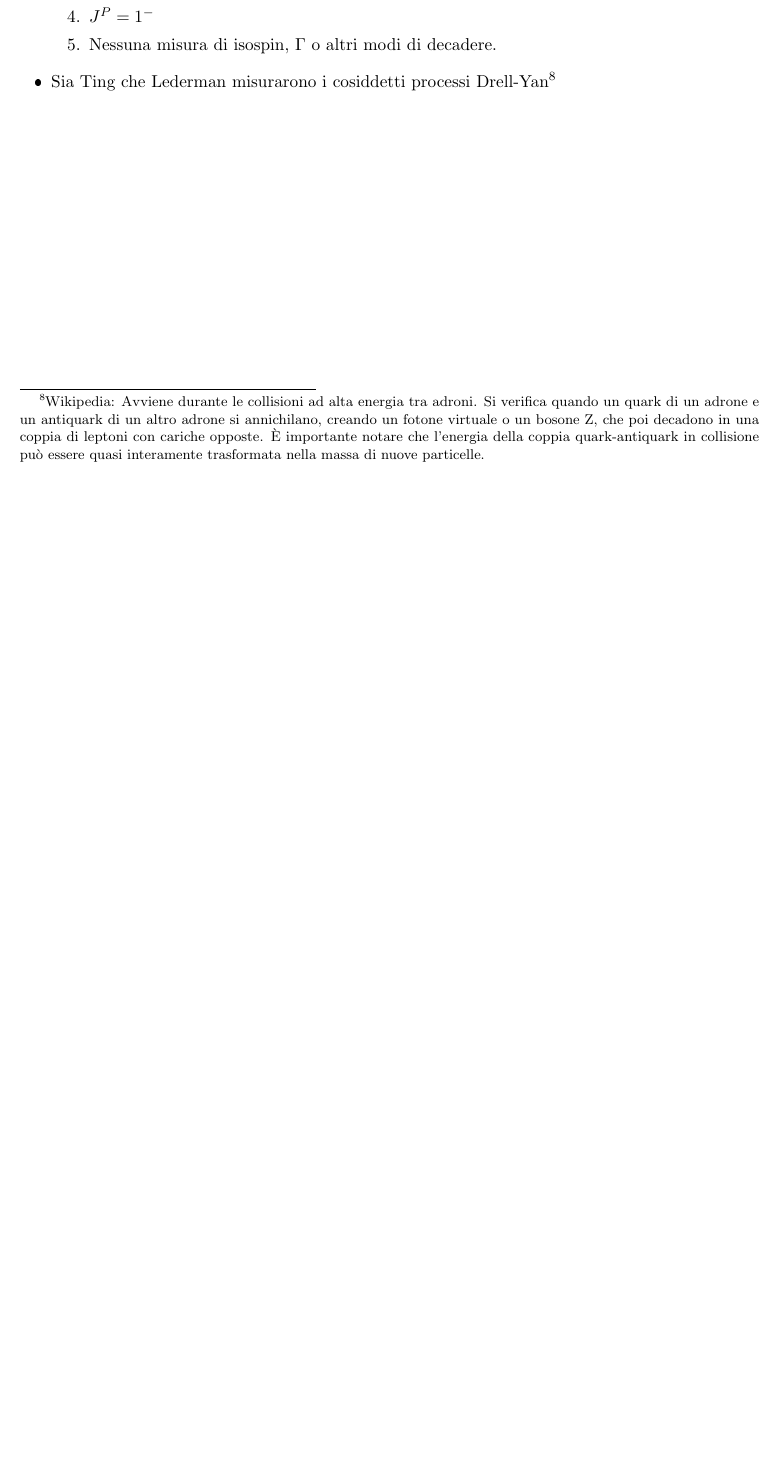
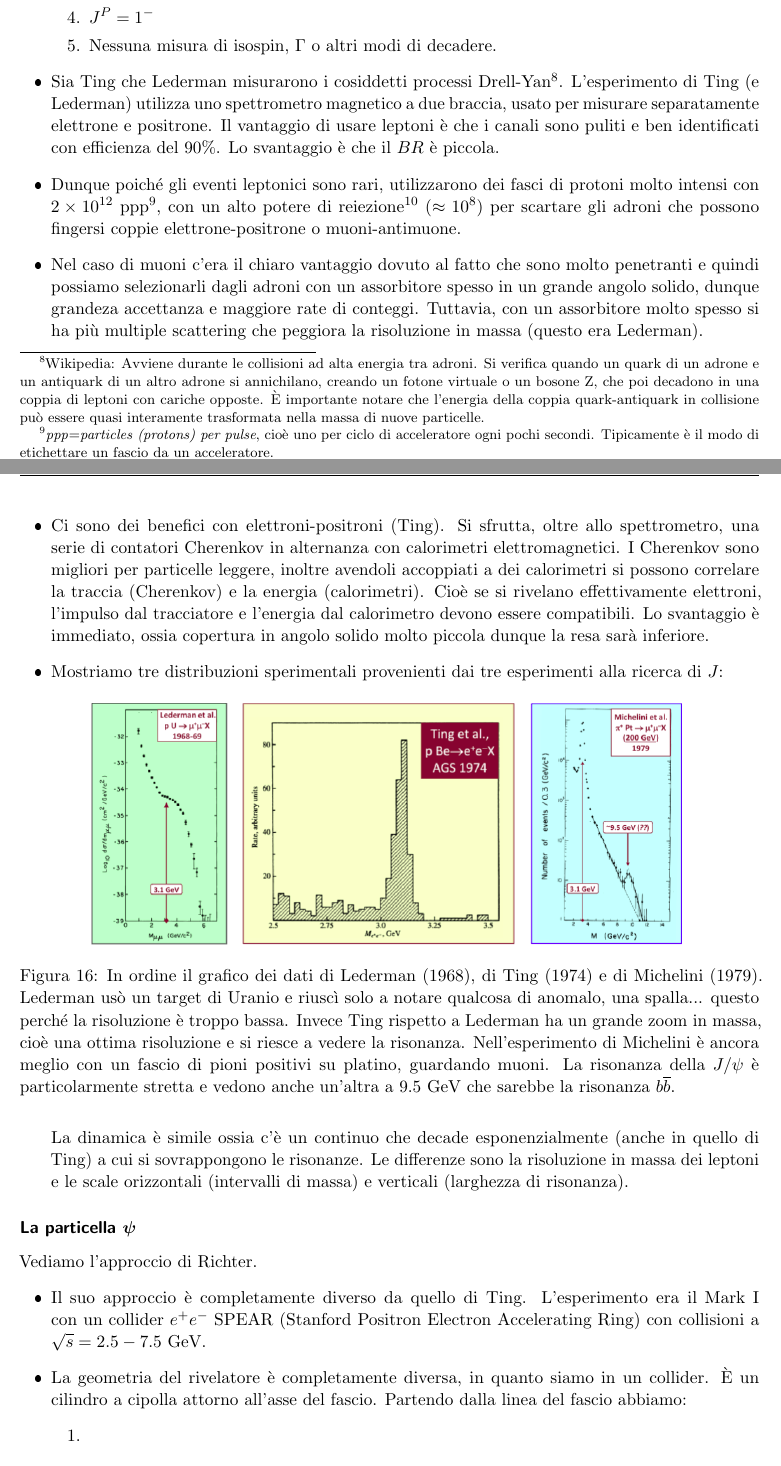
Before and after one commit to ValeForce/NPP, a LaTeX document (npp.tex, which reads Sections/4-fourth_sec.tex): part of page 76 of 76 before the commit and two parts of pages 76 and 77 of 77 after it, the two joined at a grey line, cut so that both start at the same text, the shorter picture padded with empty space. The pictures show the PDF file npp.pdf that the author committed with the source.

Commit message:
inizio psi

```diff
--- a/Sections/4-fourth_sec.tex
+++ b/Sections/4-fourth_sec.tex
@@ -1265,4 +1265,3 @@ Ma la realtà è più complicata. Il passaggio a $\sqrt s=2m_q$ è arrotondato e
 \begin{itemize}
     \item Il gruppo di Ting all'AGS (Alternating Gradient Synchrotron) con un esperimento a target fisso, misurarono la produzione inclusiva (non interessa con che altro sono prodotti) di coppie elettrone-positrone tramite la reazione $p+\,^9Be\to e^+e^-X$ con energia pari a 30 GeV.
     \item Il rivelatore era fatto per cercare risonanze a massa elevata con $J^p=1^- (=\gamma)$, che decadono in coppie $e^+e^-$.
-    \item Si impegnarono a ridurre il multiple scattering, che è un problema in quanto modifica la traiettoria e la traccia è più difficile da riprodurre perdendo la direzione iniziale. La risoluzione per la massa invariante era buona:
@@ -1273,12 +1273,30 @@ Ma la realtà è più complicata. Il passaggio a $\sqrt s=2m_q$ è arrotondato e
     \item Ting invece riuscì chiaramente a vedere la nuova particella e la chiamò $J$ per la corrente elettromagnetica. Le caratteristiche erano:
     \begin{enumerate}
     \item $m\approx3.1$ GeV
-    \item Larghezza $<$5 MeV, che sarebbe di $\sigma\_{mis}$, non la $\Gamma$.
+    \item Larghezza $<\,$5 MeV, che sarebbe di $\sigma\_{mis}$, non la $\Gamma$.
     \item $q=0$
     \item $J^P=1^-$
     \item Nessuna misura di isospin, $\Gamma$ o altri modi di decadere.
     \end{enumerate}
-    \item Sia Ting che Lederman misurarono i cosiddetti processi Drell-Yan\footnote{Wikipedia: Avviene durante le collisioni ad alta energia tra adroni. Si verifica quando un quark di un adrone e un antiquark di un altro adrone si annichilano, creando un fotone virtuale o un bosone Z, che poi decadono in una coppia di leptoni con cariche opposte. È importante notare che l'energia della coppia quark-antiquark in collisione può essere quasi interamente trasformata nella massa di nuove particelle.}. L'esperimento di Ting (e Lederman) utilizza uno spettrometro magnetico a due braccia, usato per misurare separatamente elettrone e positrone. Il vantaggio di usare leptoni è che i canali sono puliti e ben identificati con efficienza del 90\%. Lo svantaggio è che la $BR$ è piccola.
-    \item Dunque poiché gli eventi leptonici sono rari, utilizzarono dei fasci molto intensi di $2\times10^{12}$ ppp\footnote{\textit{ppp}=\textit{particles (protons) per pulse}, cioè uno per ciclo di acceleratore ogni pochi secondi. Tipicamente è il modo di etichettare un fascio da un acceleratore.}.
-    \item Nel caso di muoni c'era il chiaro vantaggio dovuto al fatto che sono le particelle più penetranti che conosciamo. Dunque identificare il muone, rispetto alla reiezione degli adroni del fondo
+    \item Sia Ting che Lederman misurarono i cosiddetti processi Drell-Yan\footnote{Wikipedia: Avviene durante le collisioni ad alta energia tra adroni. Si verifica quando un quark di un adrone e un antiquark di un altro adrone si annichilano, creando un fotone virtuale o un bosone Z, che poi decadono in una coppia di leptoni con cariche opposte. È importante notare che l'energia della coppia quark-antiquark in collisione può essere quasi interamente trasformata nella massa di nuove particelle.}. L'esperimento di Ting (e Lederman) utilizza uno spettrometro magnetico a due braccia, usato per misurare separatamente elettrone e positrone. Il vantaggio di usare leptoni è che i canali sono puliti e ben identificati con efficienza del 90\%. Lo svantaggio è che il $BR$ è piccola.
+    \item Dunque poiché gli eventi leptonici sono rari, utilizzarono dei fasci di protoni molto intensi con $2\times10^{12}$ ppp\footnote{\textit{ppp}=\textit{particles (protons) per pulse}, cioè uno per ciclo di acceleratore ogni pochi secondi. Tipicamente è il modo di etichettare un fascio da un acceleratore.}, con un alto potere di reiezione\footnote{Penso che voglia dire che si scartano e.g. $10^8$ eventi prima di averne uno buono.} ($\approx10^8$) per scartare gli adroni che possono fingersi coppie elettrone-positrone o muoni-antimuone.
+    \item Nel caso di muoni c'era il chiaro vantaggio dovuto al fatto che sono molto penetranti e quindi possiamo selezionarli dagli adroni con un assorbitore spesso in un grande angolo solido, dunque grandeza accettanza e maggiore rate di conteggi. Tuttavia, con un assorbitore molto spesso si ha più multiple scattering che peggiora la risoluzione in massa (questo era Lederman).
+    \item Ci sono dei benefici con elettroni-positroni (Ting). Si sfrutta, oltre allo spettrometro, una serie di contatori Cherenkov in alternanza con calorimetri elettromagnetici. I Cherenkov sono migliori per particelle leggere, inoltre avendoli accoppiati a dei calorimetri si possono correlare la traccia (Cherenkov) e la energia (calorimetri). Cioè se si rivelano effettivamente elettroni, l'impulso dal tracciatore e l'energia dal calorimetro devono essere compatibili. Lo svantaggio è immediato, ossia copertura in angolo solido molto piccola dunque la resa sarà inferiore.
+    \item Mostriamo tre distribuzioni sperimentali provenienti dai tre esperimenti alla ricerca di $J$:
+    \begin{figure}[H]
+        \centering
+        \includegraphics[width=0.8\textwidth]{immagini/fig_J_exp.png}
+        \caption{In ordine il grafico dei dati di Lederman (1968), di Ting (1974) e di Michelini (1979). Lederman usò un target di Uranio e riuscì solo a notare qualcosa di anomalo, una spalla... questo perché la risoluzione è troppo bassa. Invece Ting rispetto a Lederman ha un grande zoom in massa, cioè una ottima risoluzione e si riesce a vedere la risonanza. Nell'esperimento di Michelini è ancora meglio con un fascio di pioni positivi su platino, guardando muoni. La risonanza della $J/\psi$ è particolarmente stretta e vedono anche un'altra a 9.5 GeV che sarebbe la risonanza $b\bar b$.}
+        %\label{}
+      \end{figure}
+      La dinamica è simile ossia c'è un continuo che decade esponenzialmente (anche in quello di Ting) a cui si sovrappongono le risonanze. Le differenze sono la risoluzione in massa dei leptoni e le scale orizzontali (intervalli di massa) e verticali (larghezza di risonanza).
 \end{itemize}
+\subsubsection{La particella $\psi$}
+Vediamo l'approccio di Richter.
+\begin{itemize}
+\item Il suo approccio è completamente diverso da quello di Ting. L'esperimento era il Mark I con un collider $e^+e^-$ SPEAR (Stanford Positron Electron Accelerating Ring) con collisioni a $\sqrt s=2.5-7.5$ GeV.
+\item La geometria del rivelatore è completamente diversa, in quanto siamo in un collider. È un cilindro a cipolla attorno all'asse del fascio. Partendo dalla linea del fascio abbiamo:
+\begin{enumerate}
+\item
+\end{enumerate}
+\end{itemize}
```
Also changed, not shown: immagini/fig_J_exp.png (added), npp.pdf, Sections/4-fourth_sec.tex (3 more changed lines).
